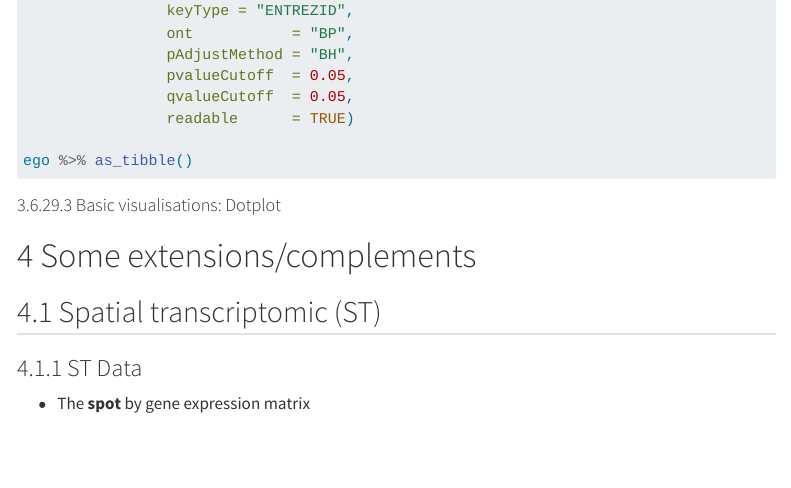
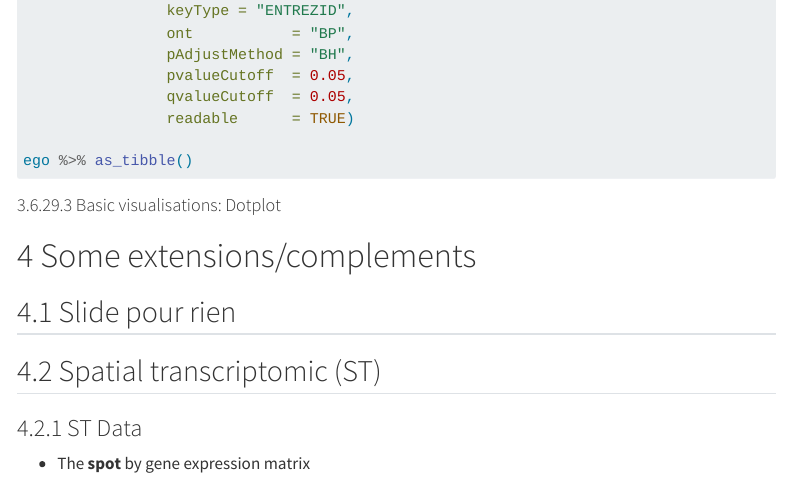
Before and after one commit to rochevin/FormationSeurat, a Quarto document (Cours/MaterielSlides.qmd): the page in a window 1100 px wide, from 18370 px down. Rendered offline with R 4.5, knitr and Pandoc in place of Quarto, with nearby package versions; the code chunks are not run, so their results and figures are left out; menus at the side of the page are left out; long lines of code are wrapped.

````diff
--- a/Cours/MaterielSlides.qmd
+++ b/Cours/MaterielSlides.qmd
@@ -2979,6 +2979,8 @@
 ```
 
 # Some extensions/complements
+
+## Slide pour rien
 
 ## Spatial transcriptomic (ST)
 
````
